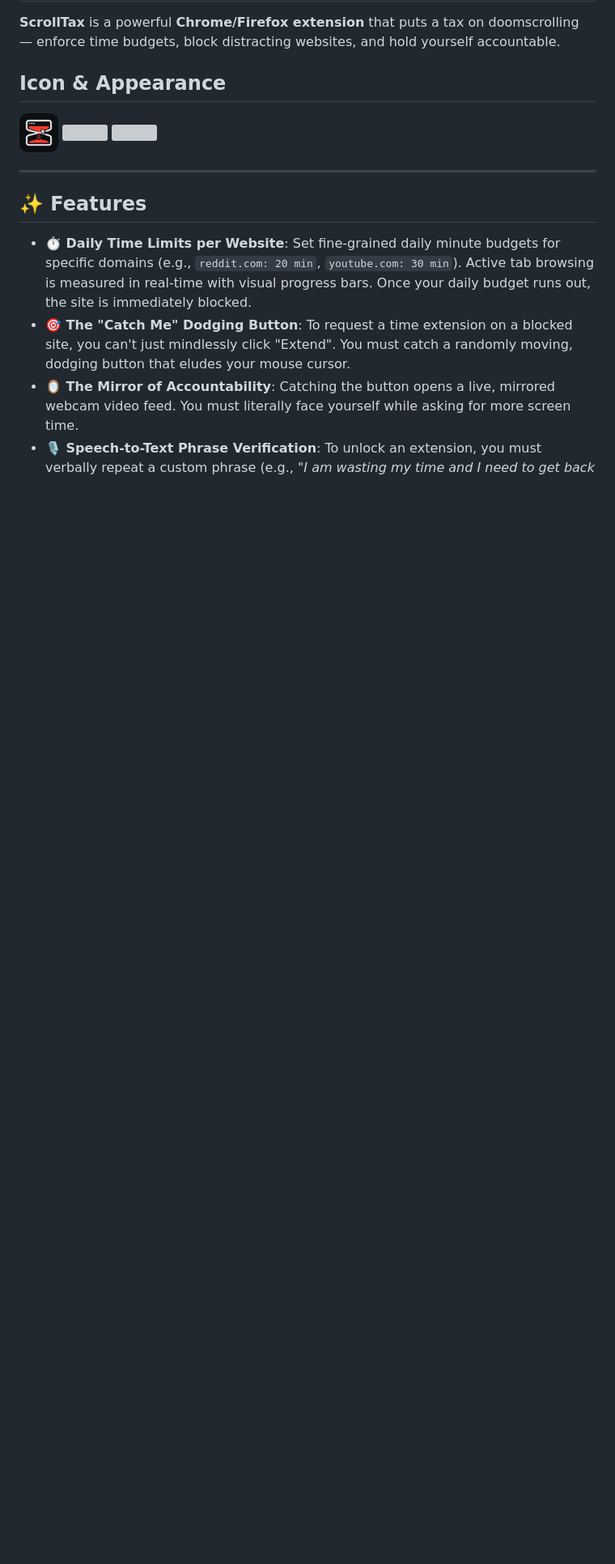
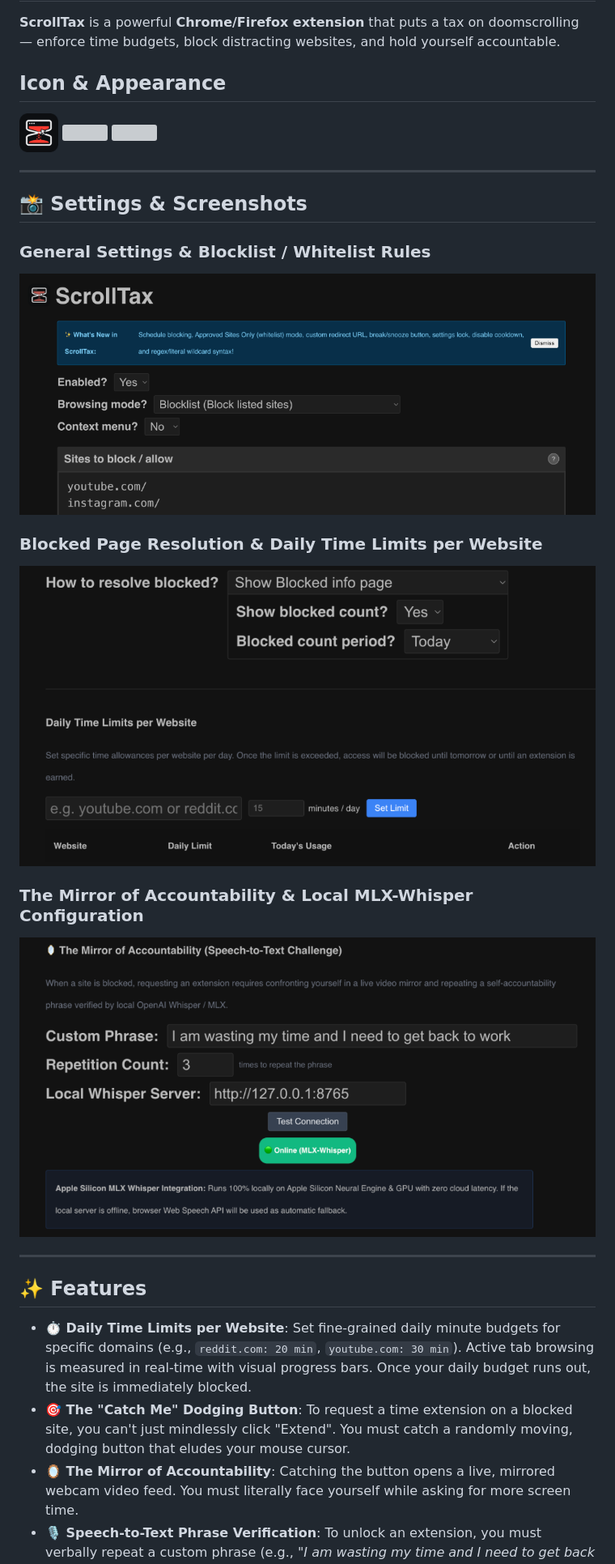
Before and after one commit to Nikhil-Mundhra/Web-Blocker, a Markdown page: README.md, the part around the change printed below. Shown: that part at 81% size. Rendered like a GitHub page; pictures changed too: public/screenshots/settings-general.png (added), public/screenshots/settings-mirror-whisper.png (added), public/screenshots/settings-time-limits.png (added); blank space fills up the shorter version; grey boxes are pictures that could not be loaded.

Commit message:
docs: add settings screenshots and update documentation

```diff
--- a/README.md
+++ b/README.md
@@ -8,6 +8,19 @@
 
 <img src="public/toolbar/light.png" width="480">
 <img src="public/toolbar/dark.png" width="480">
+
+---
+
+## 📸 Settings & Screenshots
+
+### General Settings & Blocklist / Whitelist Rules
+<img src="public/screenshots/settings-general.png" width="720" alt="ScrollTax General Settings and Sites to Block/Allow">
+
+### Blocked Page Resolution & Daily Time Limits per Website
+<img src="public/screenshots/settings-time-limits.png" width="720" alt="ScrollTax Blocked Page Resolution and Daily Time Limits per Website">
+
+### The Mirror of Accountability & Local MLX-Whisper Configuration
+<img src="public/screenshots/settings-mirror-whisper.png" width="720" alt="ScrollTax Mirror of Accountability and Local MLX-Whisper Setup">
 
 ---
 
```
Also changed, not shown: other parts of README.md (+4 -4 lines).
